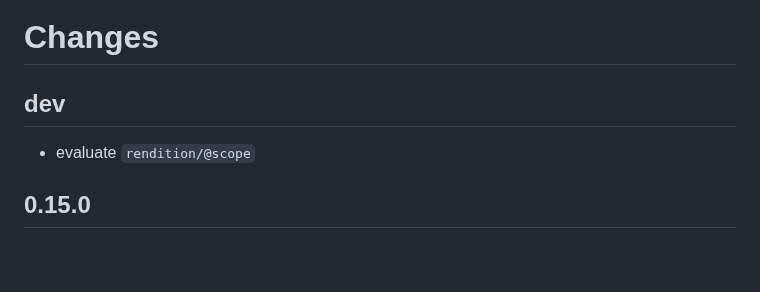
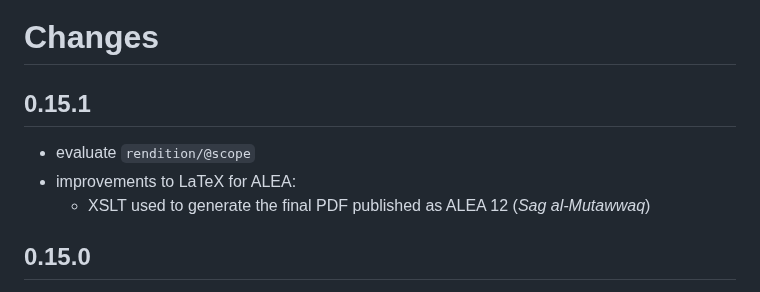
Before and after one commit to SCDH/seed-tei-transformations, a Markdown page: CHANGES.md, the part around the change. GitHub-like rendering; blank space fills up the shorter version.

Commit message:
report changes

```diff
--- a/CHANGES.md
+++ b/CHANGES.md
@@ -1,8 +1,10 @@
 # Changes
 
-## dev
+## 0.15.1
 
 - evaluate `rendition/@scope`
+- improvements to LaTeX for ALEA:
+  - XSLT used to generate the final PDF published as ALEA 12 (*Sag al-Mutawwaq*)
 
 ## 0.15.0
 
```
